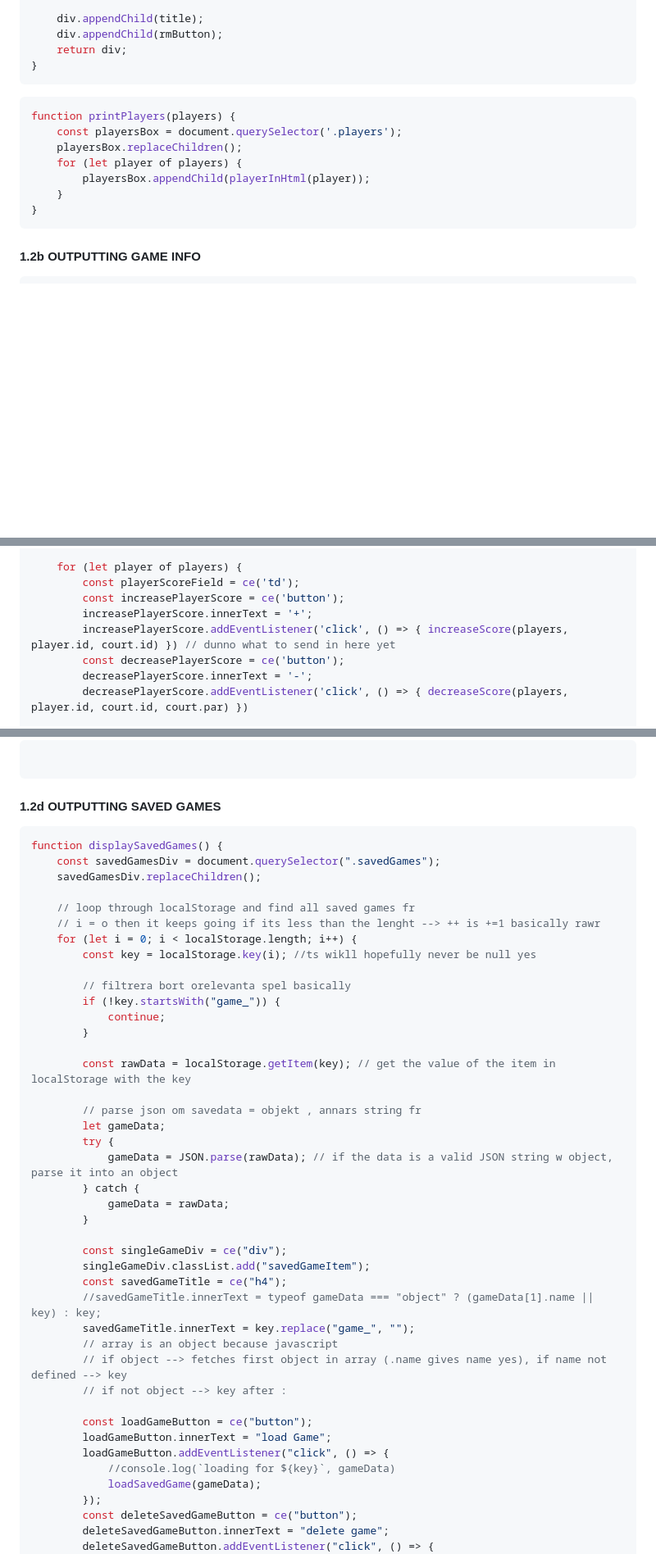
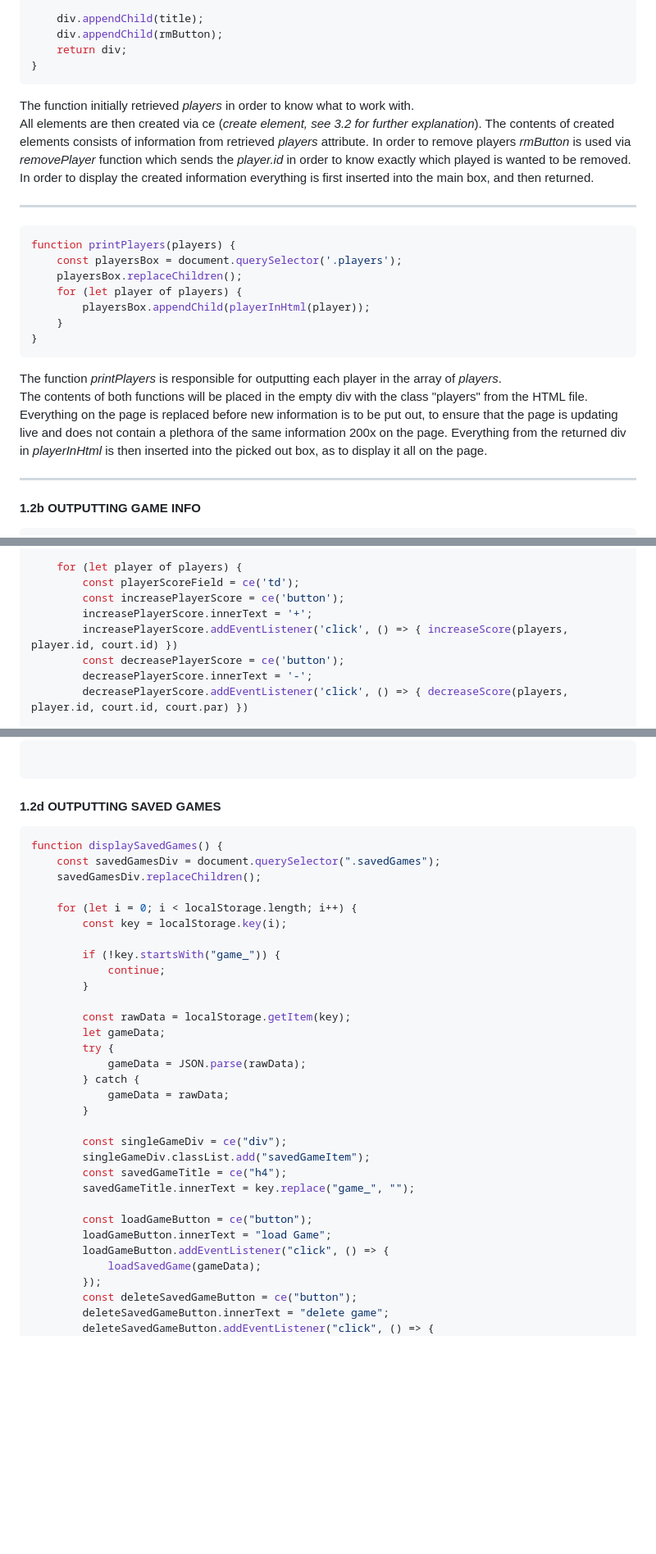
Before and after one commit to dirtYeezPP/Scorecard-Uppgift, a Markdown page: dokumentation.md, 3 parts joined by grey strips. Shown at 82% size. Drawn GitHub-style; blank space fills up the shorter version.

Commit message:
started documentation

`````diff
--- a/dokumentation.md
+++ b/dokumentation.md
@@ -65,6 +65,12 @@ function playerInHtml(player) {
     return div;
 }
 ```
+The function initially retrieved *players* in order to know what to work with. <br>
+All elements are then created via ce (*create element, see 3.2 for further explanation*). The contents of created elements consists of information from retrieved *players* attribute.
+In order to remove players *rmButton* is used via *removePlayer* function which sends the *player.id* in order to know exactly which played is wanted to be removed. <br>
+In order to display the created information everything is first inserted into the main box, and then returned.
+
+<hr>
 
 ``` js
 function printPlayers(players) {
@@ -75,6 +81,13 @@ function printPlayers(players) {
     }
 }
 ```
+The function *printPlayers* is responsible for outputting each player in the array of *players*. <br>
+The contents of both functions will be placed in the empty div with the class "players" from the HTML file.
+Everything on the page is replaced before new information is to be put out, to ensure that the page is updating live and does not contain a plethora of the same information 200x on the page.
+Everything from the returned div in *playerInHtml* is then inserted into the picked out box, as to display it all on the page.
+
+<hr>
+
 #### 1.2b OUTPUTTING GAME INFO
 ``` js
 function gameInfoHtml(court, players) {
@@ -95,7 +108,7 @@ function gameInfoHtml(court, players) {
         const playerScoreField = ce('td');
         const increasePlayerScore = ce('button');
         increasePlayerScore.innerText = '+';
-        increasePlayerScore.addEventListener('click', () => { increaseScore(players, player.id, court.id) }) // dunno what to send in here yet
+        increasePlayerScore.addEventListener('click', () => { increaseScore(players, player.id, court.id) })
         const decreasePlayerScore = ce('button');
         decreasePlayerScore.innerText = '-';
         decreasePlayerScore.addEventListener('click', () => { decreaseScore(players, player.id, court.id, court.par) })
@@ -151,27 +169,22 @@ async function printGameInfo(players) {
 
 ```
 #### 1.2d OUTPUTTING SAVED GAMES
-``` js
+```` js
 function displaySavedGames() {
     const savedGamesDiv = document.querySelector(".savedGames");
     savedGamesDiv.replaceChildren();
 
-    // loop through localStorage and find all saved games fr
-    // i = o then it keeps going if its less than the lenght --> ++ is +=1 basically rawr
     for (let i = 0; i < localStorage.length; i++) {
-        const key = localStorage.key(i); //ts wikll hopefully never be null yes
+        const key = localStorage.key(i);
 
-        // filtrera bort orelevanta spel basically
         if (!key.startsWith("game_")) {
             continue;
         }
 
-        const rawData = localStorage.getItem(key); // get the value of the item in localStorage with the key
-
-        // parse json om savedata = objekt , annars string fr
+        const rawData = localStorage.getItem(key);
         let gameData;
         try {
-            gameData = JSON.parse(rawData); // if the data is a valid JSON string w object, parse it into an object
+            gameData = JSON.parse(rawData);
         } catch {
             gameData = rawData;
         }
@@ -179,16 +192,11 @@ function displaySavedGames() {
         const singleGameDiv = ce("div");
         singleGameDiv.classList.add("savedGameItem");
         const savedGameTitle = ce("h4");
-        //savedGameTitle.innerText = typeof gameData === "object" ? (gameData[1].name || key) : key;
         savedGameTitle.innerText = key.replace("game_", "");
-        // array is an object because javascript
-        // if object --> fetches first object in array (.name gives name yes), if name not defined --> key
-        // if not object --> key after :
 
         const loadGameButton = ce("button");
         loadGameButton.innerText = "load Game";
         loadGameButton.addEventListener("click", () => {
-            //console.log(`loading for ${key}`, gameData)
             loadSavedGame(gameData);
         });
         const deleteSavedGameButton = ce("button");
`````
Also changed, not shown: other parts of dokumentation.md (+17 -1 lines).
